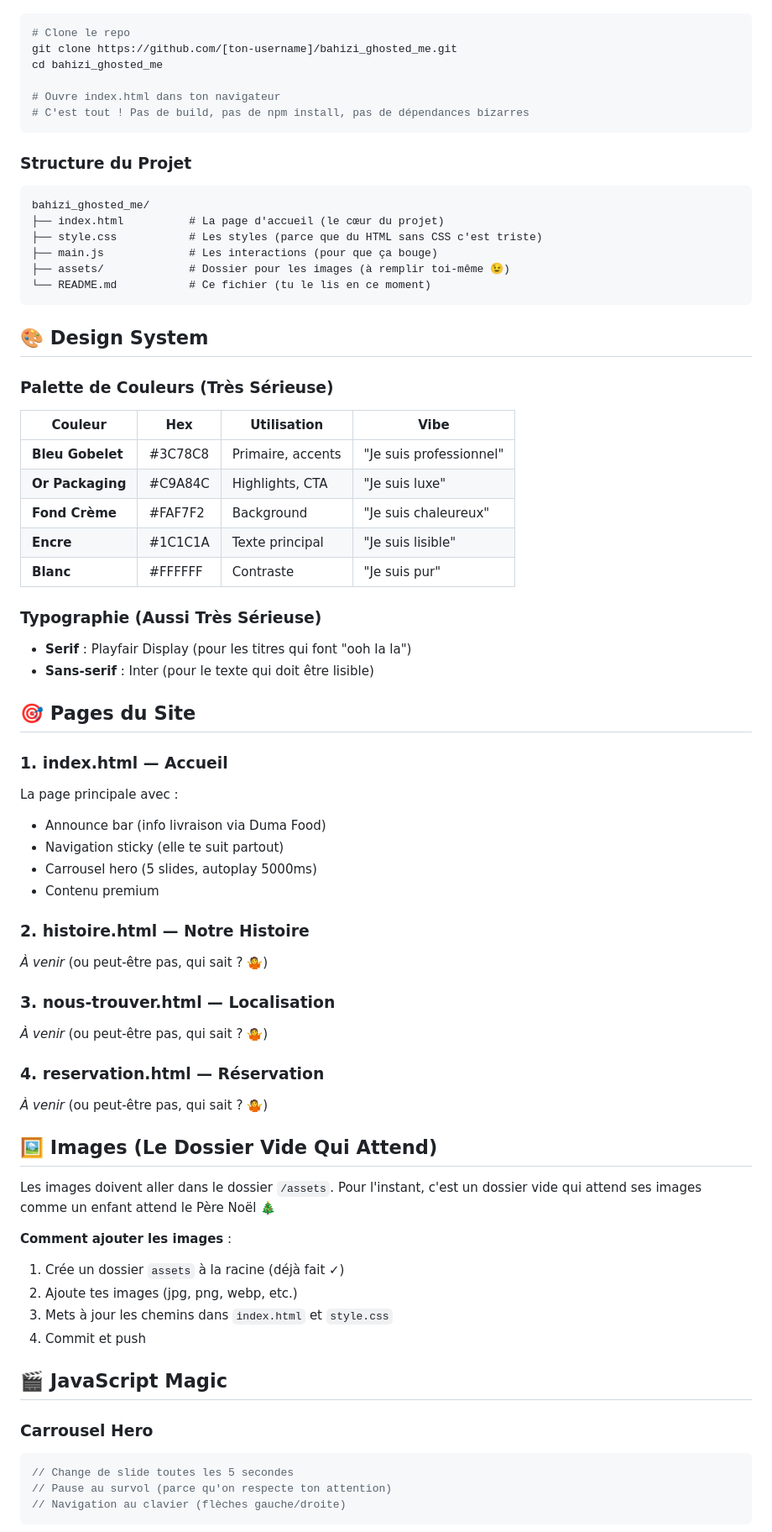
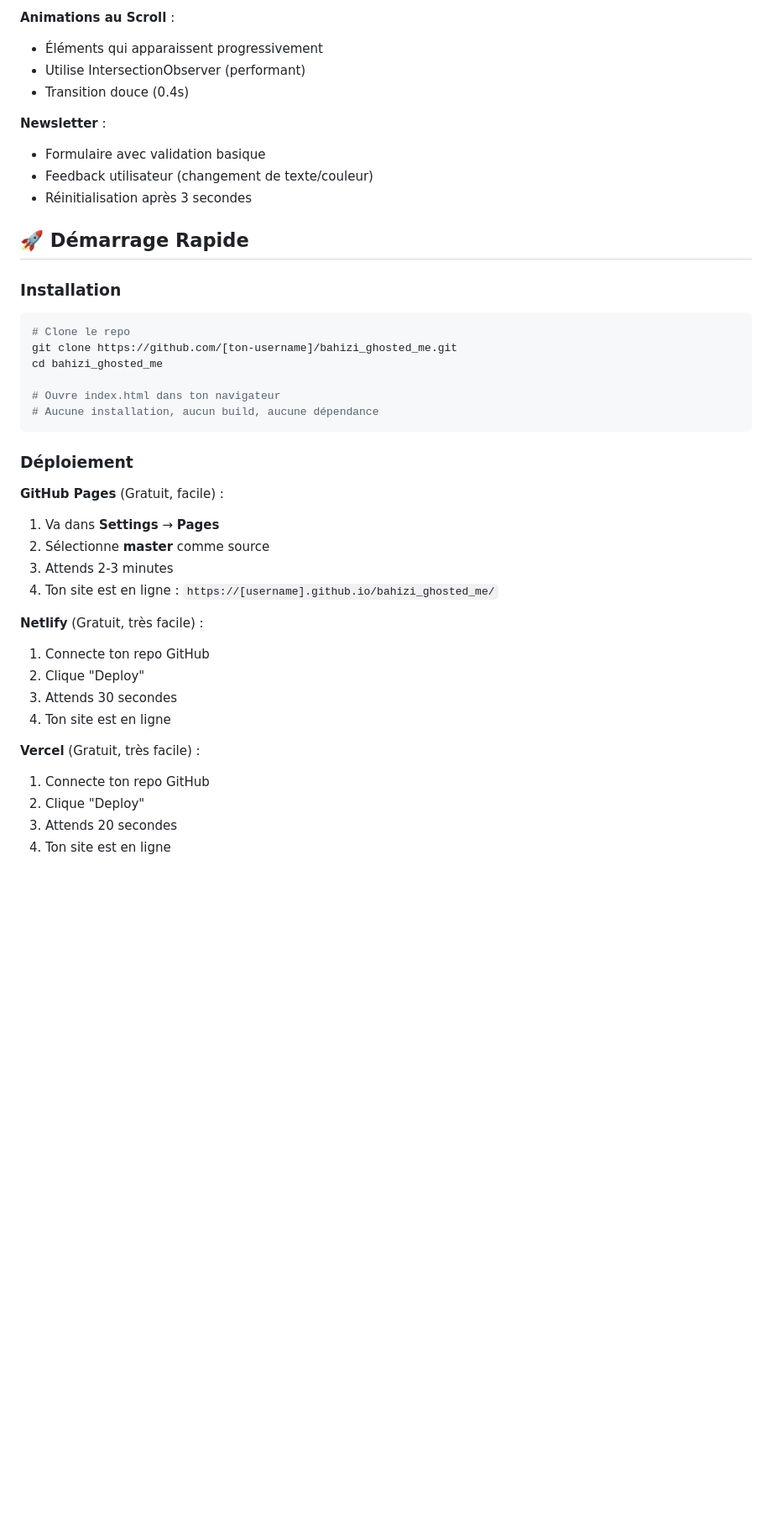
Before and after one commit to fk06june/bahizi_ghosted_me, a Markdown page: README.md, the part around one of its changes. Shown at 84% size. GitHub-like rendering; blank space fills up the shorter version.

````diff
--- a/README.md
+++ b/README.md
@@ -22,74 +61,42 @@ Bahizi Café & Restaurant est un site web **ultra-premium** pour un café/restau
+**Animations au Scroll** :
+- Éléments qui apparaissent progressivement
+- Utilise IntersectionObserver (performant)
+- Transition douce (0.4s)
+
+**Newsletter** :
+- Formulaire avec validation basique
+- Feedback utilisateur (changement de texte/couleur)
+- Réinitialisation après 3 secondes
+
+## 🚀 Démarrage Rapide
+
+### Installation
 ```bash
 # Clone le repo
 git clone https://github.com/[ton-username]/bahizi_ghosted_me.git
 cd bahizi_ghosted_me
 
 # Ouvre index.html dans ton navigateur
-# C'est tout ! Pas de build, pas de npm install, pas de dépendances bizarres
+# Aucune installation, aucun build, aucune dépendance
 ```
 
-### Structure du Projet
+### Déploiement
 
-```
-bahizi_ghosted_me/
-├── index.html          # La page d'accueil (le cœur du projet)
-├── style.css           # Les styles (parce que du HTML sans CSS c'est triste)
-├── main.js             # Les interactions (pour que ça bouge)
-├── assets/             # Dossier pour les images (à remplir toi-même 😉)
-└── README.md           # Ce fichier (tu le lis en ce moment)
-```
+**GitHub Pages** (Gratuit, facile) :
+1. Va dans **Settings** → **Pages**
+2. Sélectionne **master** comme source
+3. Attends 2-3 minutes
+4. Ton site est en ligne : `https://[username].github.io/bahizi_ghosted_me/`
 
-## 🎨 Design System
+**Netlify** (Gratuit, très facile) :
+1. Connecte ton repo GitHub
+2. Clique "Deploy"
+3. Attends 30 secondes
+4. Ton site est en ligne
 
-### Palette de Couleurs (Très Sérieuse)
+**Vercel** (Gratuit, très facile) :
+1. Connecte ton repo GitHub
+2. Clique "Deploy"
+3. Attends 20 secondes
+4. Ton site est en ligne
 
-| Couleur | Hex | Utilisation | Vibe |
-|---------|-----|-------------|------|
-| **Bleu Gobelet** | #3C78C8 | Primaire, accents | "Je suis professionnel" |
-| **Or Packaging** | #C9A84C | Highlights, CTA | "Je suis luxe" |
-| **Fond Crème** | #FAF7F2 | Background | "Je suis chaleureux" |
-| **Encre** | #1C1C1A | Texte principal | "Je suis lisible" |
-| **Blanc** | #FFFFFF | Contraste | "Je suis pur" |
-
-### Typographie (Aussi Très Sérieuse)
-
-- **Serif** : Playfair Display (pour les titres qui font "ooh la la")
-- **Sans-serif** : Inter (pour le texte qui doit être lisible)
-
-## 🎯 Pages du Site
-
-### 1. **index.html** — Accueil
-La page principale avec :
-- Announce bar (info livraison via Duma Food)
-- Navigation sticky (elle te suit partout)
-- Carrousel hero (5 slides, autoplay 5000ms)
-- Contenu premium
-
-### 2. **histoire.html** — Notre Histoire
-*À venir* (ou peut-être pas, qui sait ? 🤷)
-
-### 3. **nous-trouver.html** — Localisation
-*À venir* (ou peut-être pas, qui sait ? 🤷)
-
-### 4. **reservation.html** — Réservation
-*À venir* (ou peut-être pas, qui sait ? 🤷)
-
-## 🖼️ Images (Le Dossier Vide Qui Attend)
-
-Les images doivent aller dans le dossier `/assets`. Pour l'instant, c'est un dossier vide qui attend ses images comme un enfant attend le Père Noël 🎄
-
-**Comment ajouter les images** :
-1. Crée un dossier `assets` à la racine (déjà fait ✓)
-2. Ajoute tes images (jpg, png, webp, etc.)
-3. Mets à jour les chemins dans `index.html` et `style.css`
-4. Commit et push
-
-## 🎬 JavaScript Magic
-
-### Carrousel Hero
-```javascript
-// Change de slide toutes les 5 secondes
-// Pause au survol (parce qu'on respecte ton attention)
-// Navigation au clavier (flèches gauche/droite)
-```
-
````
Also changed, not shown: other parts of README.md (+110 -90 lines).
